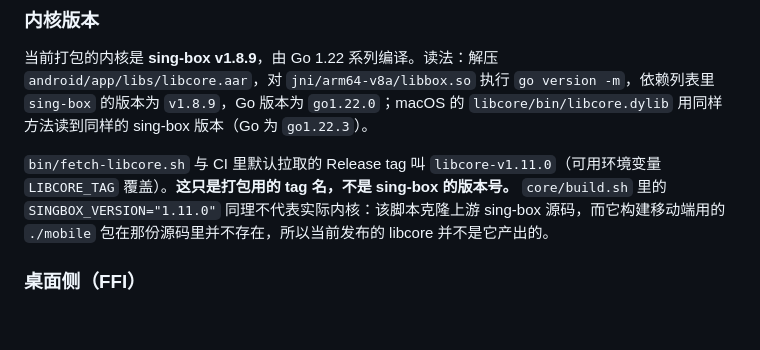
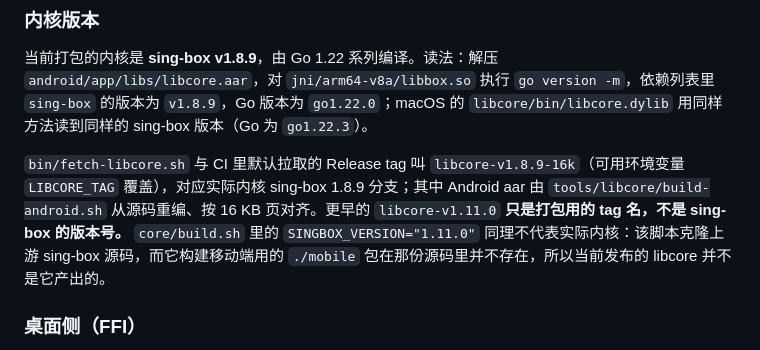
Before and after one commit to luuuuke88/clashmiao, a Markdown page: docs/ARCHITECTURE.md, the part around the change. GitHub-like rendering; blank space fills up the shorter version.

Commit message:
docs: 内核库 Release tag 更新为 libcore-v1.8.9-16k
Co-Authored-By: Claude Opus 5.5 <noreply@anthropic.com>

```diff
--- a/docs/ARCHITECTURE.md
+++ b/docs/ARCHITECTURE.md
@@ -195,7 +195,7 @@ native 层依赖 `android/app/libs/libcore.aar`（gomobile 生成的 libbox 包
 
 当前打包的内核是 **sing-box v1.8.9**，由 Go 1.22 系列编译。读法：解压 `android/app/libs/libcore.aar`，对 `jni/arm64-v8a/libbox.so` 执行 `go version -m`，依赖列表里 `sing-box` 的版本为 `v1.8.9`，Go 版本为 `go1.22.0`；macOS 的 `libcore/bin/libcore.dylib` 用同样方法读到同样的 sing-box 版本（Go 为 `go1.22.3`）。
 
-`bin/fetch-libcore.sh` 与 CI 里默认拉取的 Release tag 叫 `libcore-v1.11.0`（可用环境变量 `LIBCORE_TAG` 覆盖）。**这只是打包用的 tag 名，不是 sing-box 的版本号。** `core/build.sh` 里的 `SINGBOX_VERSION="1.11.0"` 同理不代表实际内核：该脚本克隆上游 sing-box 源码，而它构建移动端用的 `./mobile` 包在那份源码里并不存在，所以当前发布的 libcore 并不是它产出的。
+`bin/fetch-libcore.sh` 与 CI 里默认拉取的 Release tag 叫 `libcore-v1.8.9-16k`（可用环境变量 `LIBCORE_TAG` 覆盖），对应实际内核 sing-box 1.8.9 分支；其中 Android aar 由 `tools/libcore/build-android.sh` 从源码重编、按 16 KB 页对齐。更早的 `libcore-v1.11.0` **只是打包用的 tag 名，不是 sing-box 的版本号。** `core/build.sh` 里的 `SINGBOX_VERSION="1.11.0"` 同理不代表实际内核：该脚本克隆上游 sing-box 源码，而它构建移动端用的 `./mobile` 包在那份源码里并不存在，所以当前发布的 libcore 并不是它产出的。
 
 ### 桌面侧（FFI）
 
```
Also changed, not shown: docs/ROADMAP.md (+2 -2 lines).
